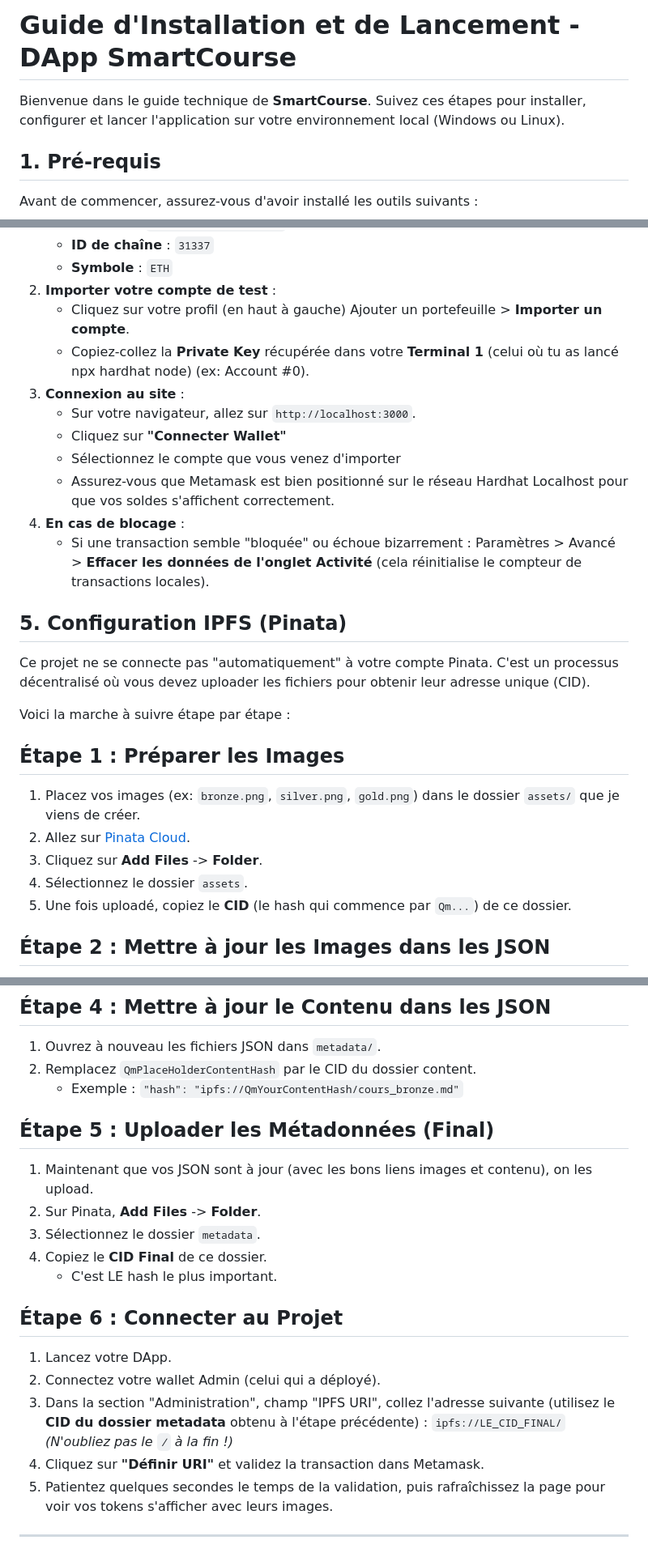
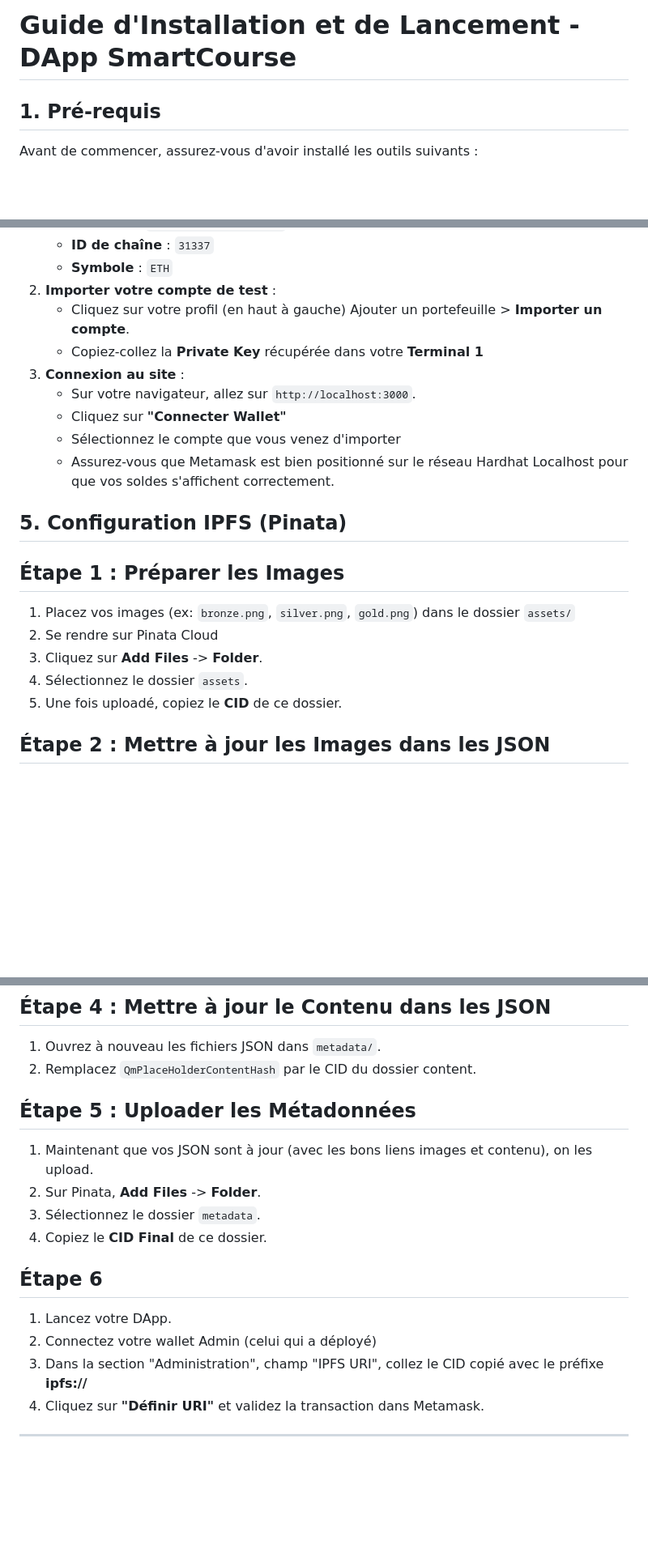
Before and after one commit to Mathieuprt/5BLOC, a Markdown page: README.md, 3 parts joined by grey strips. Shown at 81% size. Drawn GitHub-style; blank space fills up the shorter version.

```diff
--- a/README.md
+++ b/README.md
@@ -60,6 +54,5 @@ Pour garantir la sécurité et l'équilibre de la plateforme, certaines règles
 # Guide d'Installation et de Lancement - DApp SmartCourse
 
-Bienvenue dans le guide technique de **SmartCourse**. Suivez ces étapes pour installer, configurer et lancer l'application sur votre environnement local (Windows ou Linux).
 
 ## 1. Pré-requis
 
@@ -120,27 +113,21 @@ Pour interagir avec le contrat local, vous devez connecter Metamask au réseau s
     - **Symbole** : `ETH`
 2.  **Importer votre compte de test** :
     - Cliquez sur votre profil (en haut à gauche) Ajouter un portefeuille > **Importer un compte**.
-    - Copiez-collez la **Private Key** récupérée dans votre **Terminal 1** (celui où tu as lancé npx hardhat node) (ex: Account #0).
+    - Copiez-collez la **Private Key** récupérée dans votre **Terminal 1**
 3.  **Connexion au site** :
     - Sur votre navigateur, allez sur `http://localhost:3000`.
     - Cliquez sur **"Connecter Wallet"**
     - Sélectionnez le compte que vous venez d'importer
     - Assurez-vous que Metamask est bien positionné sur le réseau Hardhat Localhost pour que vos soldes s'affichent correctement.
-4.  **En cas de blocage** :
-    - Si une transaction semble "bloquée" ou échoue bizarrement : Paramètres > Avancé > **Effacer les données de l'onglet Activité** (cela réinitialise le compteur de transactions locales).
 
 ## 5. Configuration IPFS (Pinata)
 
-Ce projet ne se connecte pas "automatiquement" à votre compte Pinata. C'est un processus décentralisé où vous devez uploader les fichiers pour obtenir leur adresse unique (CID).
-
-Voici la marche à suivre étape par étape :
-
 ## Étape 1 : Préparer les Images
-1.  Placez vos images (ex: `bronze.png`, `silver.png`, `gold.png`) dans le dossier `assets/` que je viens de créer.
-2.  Allez sur [Pinata Cloud](https://app.pinata.cloud/).
+1.  Placez vos images (ex: `bronze.png`, `silver.png`, `gold.png`) dans le dossier `assets/`
+2.  Se rendre sur Pinata Cloud
 3.  Cliquez sur **Add Files** -> **Folder**.
 4.  Sélectionnez le dossier `assets`.
-5.  Une fois uploadé, copiez le **CID** (le hash qui commence par `Qm...`) de ce dossier.
+5.  Une fois uploadé, copiez le **CID** de ce dossier.
 
 ## Étape 2 : Mettre à jour les Images dans les JSON
 1.  Ouvrez `metadata/bronze.json`, `metadata/silver.json`, `metadata/gold.json`.
@@ -155,23 +142,18 @@ Voici la marche à suivre étape par étape :
 ## Étape 4 : Mettre à jour le Contenu dans les JSON
 1.  Ouvrez à nouveau les fichiers JSON dans `metadata/`.
 2.  Remplacez `QmPlaceHolderContentHash` par le CID du dossier content.
-    *   Exemple : `"hash": "ipfs://QmYourContentHash/cours_bronze.md"`
 
-## Étape 5 : Uploader les Métadonnées (Final)
+## Étape 5 : Uploader les Métadonnées
 1.  Maintenant que vos JSON sont à jour (avec les bons liens images et contenu), on les upload.
 2.  Sur Pinata, **Add Files** -> **Folder**.
 3.  Sélectionnez le dossier `metadata`.
 4.  Copiez le **CID Final** de ce dossier.
-    *   C'est LE hash le plus important.
 
-## Étape 6 : Connecter au Projet
+## Étape 6
 1.  Lancez votre DApp.
-2.  Connectez votre wallet Admin (celui qui a déployé).
-3.  Dans la section "Administration", champ "IPFS URI", collez l'adresse suivante (utilisez le **CID du dossier metadata** obtenu à l'étape précédente) :
-    `ipfs://LE_CID_FINAL/`
-    *(N'oubliez pas le `/` à la fin !)*
+2.  Connectez votre wallet Admin (celui qui a déployé)
+3.  Dans la section "Administration", champ "IPFS URI", collez le CID copié avec le préfixe **ipfs://**
 4.  Cliquez sur **"Définir URI"** et validez la transaction dans Metamask.
-5.  Patientez quelques secondes le temps de la validation, puis rafraîchissez la page pour voir vos tokens s'afficher avec leurs images.
 
 ---
 
```
Also changed, not shown: other parts of README.md (+17 -36 lines).
